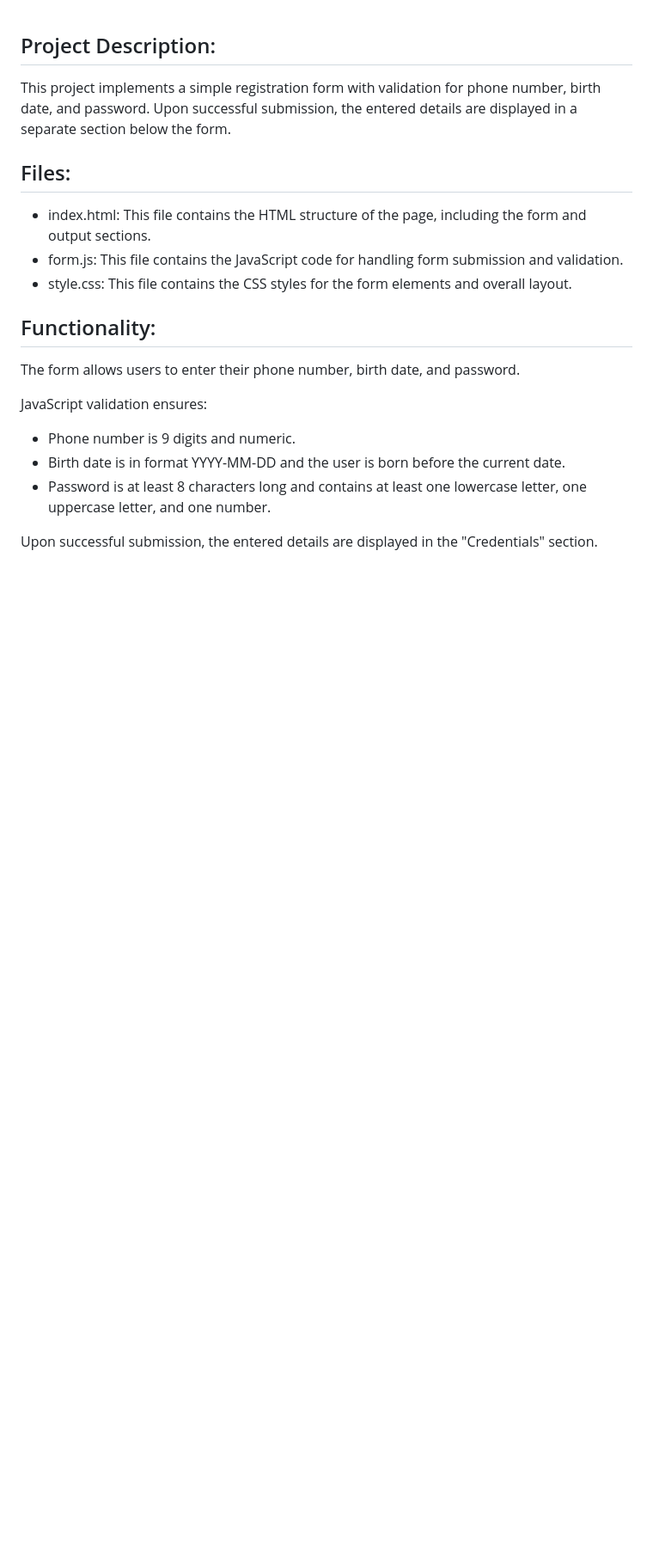
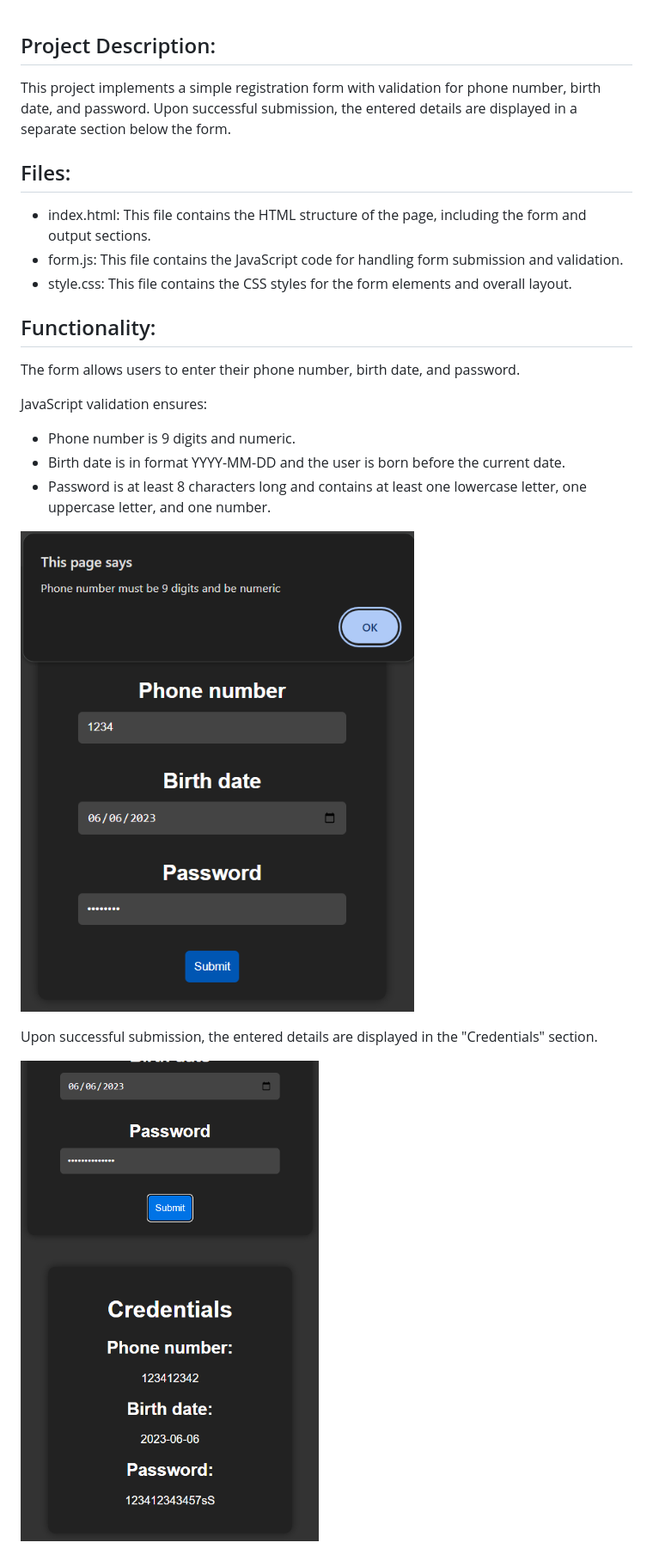
Before and after one commit to HermanSkop/form, a Markdown page: README.md, the part around the change. Shown: that part at 86% size. Rendered like a GitHub page; pictures changed too: readme imgs/correct submit.png (added), readme imgs/wrong phone.png (added); blank space fills up the shorter version.

```diff
--- a/README.md
+++ b/README.md
@@ -17,4 +17,8 @@ JavaScript validation ensures:
 - Birth date is in format YYYY-MM-DD and the user is born before the current date.
 - Password is at least 8 characters long and contains at least one lowercase letter, one uppercase letter, and one number.
 
+![wrong phone.png](readme%20imgs%2Fwrong%20phone.png)
+
 Upon successful submission, the entered details are displayed in the "Credentials" section.
+
+![correct submit.png](readme%20imgs%2Fcorrect%20submit.png)
```
